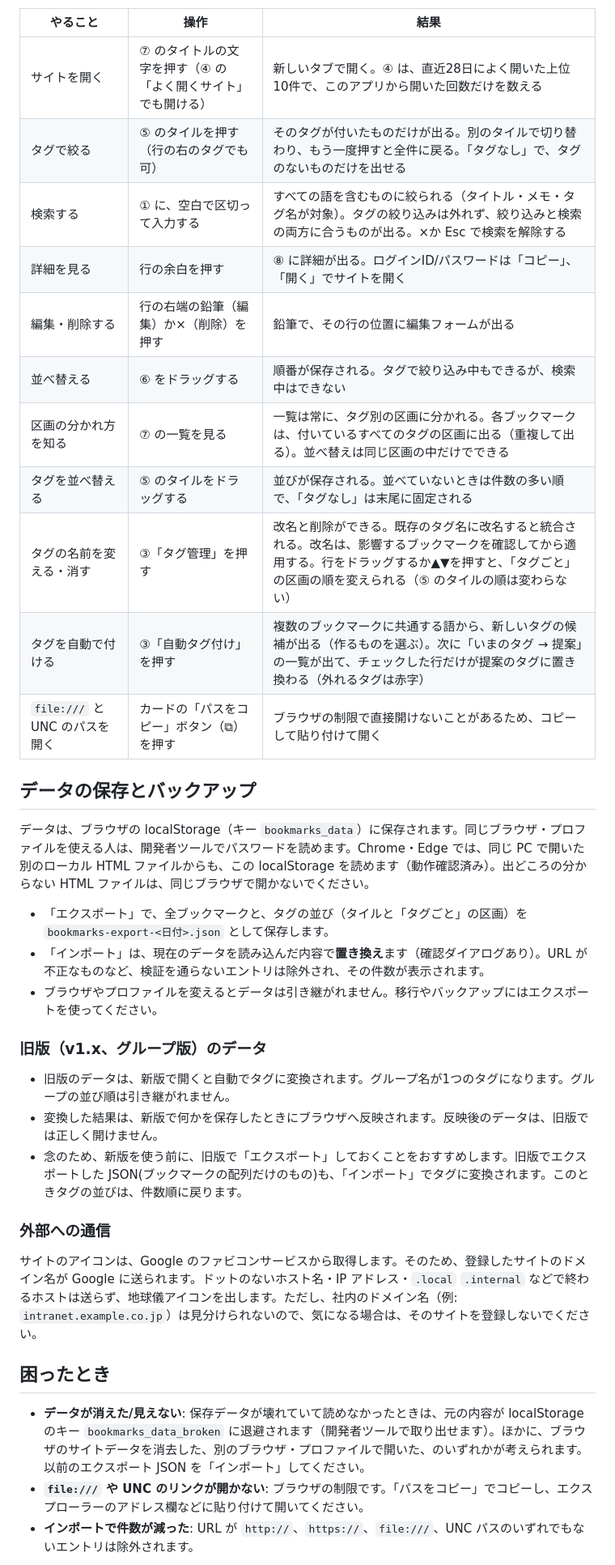
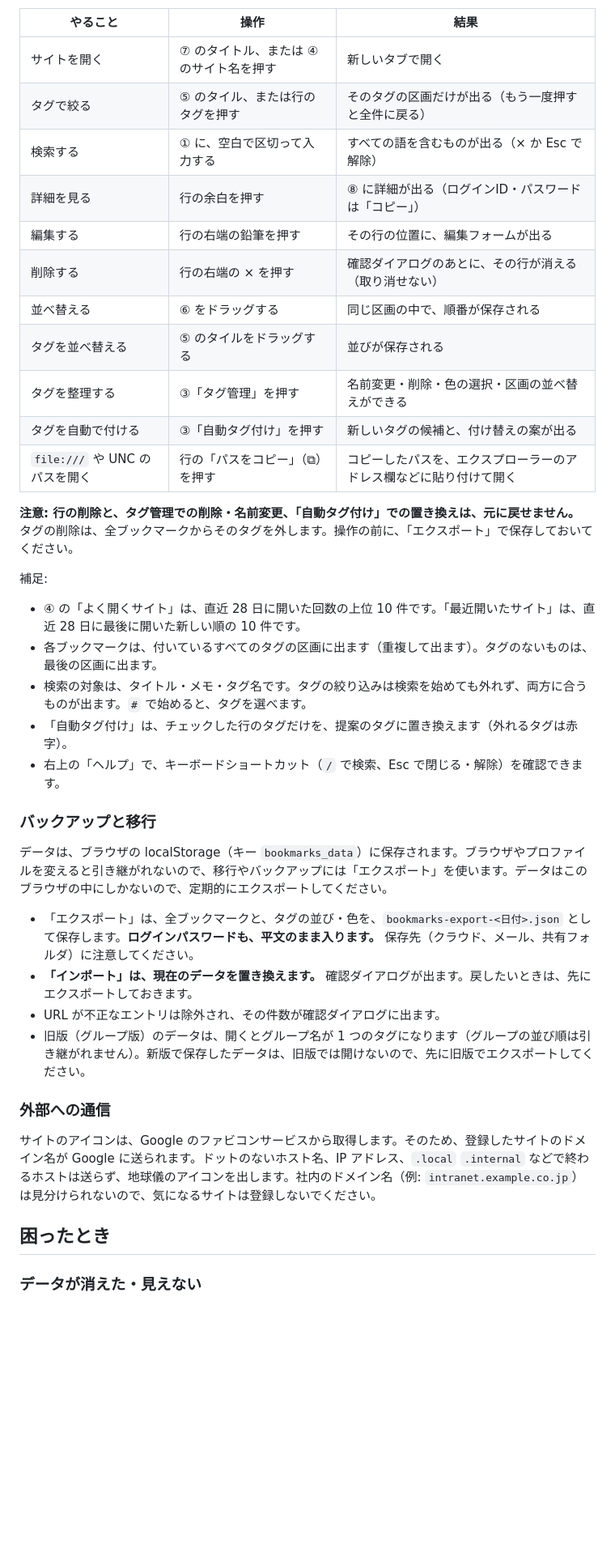
Before and after one commit to asama0101/bookmark-pins, a Markdown page: README.md, the part around one of its changes. Shown at 81% size. Rendered like a GitHub page; blank space fills up the shorter version.

```diff
--- a/README.md
+++ b/README.md
@@ -41,39 +44,42 @@
 
 | やること | 操作 | 結果 |
 | --- | --- | --- |
-| サイトを開く | ⑦ のタイトルの文字を押す（④ の「よく開くサイト」でも開ける） | 新しいタブで開く。④ は、直近28日によく開いた上位10件で、このアプリから開いた回数だけを数える |
-| タグで絞る | ⑤ のタイルを押す（行の右のタグでも可） | そのタグが付いたものだけが出る。別のタイルで切り替わり、もう一度押すと全件に戻る。「タグなし」で、タグのないものだけを出せる |
-| 検索する | ① に、空白で区切って入力する | すべての語を含むものに絞られる（タイトル・メモ・タグ名が対象）。タグの絞り込みは外れず、絞り込みと検索の両方に合うものが出る。×か Esc で検索を解除する |
-| 詳細を見る | 行の余白を押す | ⑧ に詳細が出る。ログインID/パスワードは「コピー」、「開く」でサイトを開く |
-| 編集・削除する | 行の右端の鉛筆（編集）か×（削除）を押す | 鉛筆で、その行の位置に編集フォームが出る |
-| 並べ替える | ⑥ をドラッグする | 順番が保存される。タグで絞り込み中もできるが、検索中はできない |
-| 区画の分かれ方を知る | ⑦ の一覧を見る | 一覧は常に、タグ別の区画に分かれる。各ブックマークは、付いているすべてのタグの区画に出る（重複して出る）。並べ替えは同じ区画の中だけでできる |
-| タグを並べ替える | ⑤ のタイルをドラッグする | 並びが保存される。並べていないときは件数の多い順で、「タグなし」は末尾に固定される |
-| タグの名前を変える・消す | ③「タグ管理」を押す | 改名と削除ができる。既存のタグ名に改名すると統合される。改名は、影響するブックマークを確認してから適用する。行をドラッグするか▲▼を押すと、「タグごと」の区画の順を変えられる（⑤ のタイルの順は変わらない） |
-| タグを自動で付ける | ③「自動タグ付け」を押す | 複数のブックマークに共通する語から、新しいタグの候補が出る（作るものを選ぶ）。次に「いまのタグ → 提案」の一覧が出て、チェックした行だけが提案のタグに置き換わる（外れるタグは赤字） |
-| `file:///` と UNC のパスを開く | カードの「パスをコピー」ボタン（⧉）を押す | ブラウザの制限で直接開けないことがあるため、コピーして貼り付けて開く |
+| サイトを開く | ⑦ のタイトル、または ④ のサイト名を押す | 新しいタブで開く |
+| タグで絞る | ⑤ のタイル、または行のタグを押す | そのタグの区画だけが出る（もう一度押すと全件に戻る） |
+| 検索する | ① に、空白で区切って入力する | すべての語を含むものが出る（× か Esc で解除） |
+| 詳細を見る | 行の余白を押す | ⑧ に詳細が出る（ログインID・パスワードは「コピー」） |
+| 編集する | 行の右端の鉛筆を押す | その行の位置に、編集フォームが出る |
+| 削除する | 行の右端の × を押す | 確認ダイアログのあとに、その行が消える（取り消せない） |
+| 並べ替える | ⑥ をドラッグする | 同じ区画の中で、順番が保存される |
+| タグを並べ替える | ⑤ のタイルをドラッグする | 並びが保存される |
+| タグを整理する | ③「タグ管理」を押す | 名前変更・削除・色の選択・区画の並べ替えができる |
+| タグを自動で付ける | ③「自動タグ付け」を押す | 新しいタグの候補と、付け替えの案が出る |
+| `file:///` や UNC のパスを開く | 行の「パスをコピー」（⧉）を押す | コピーしたパスを、エクスプローラーのアドレス欄などに貼り付けて開く |
 
-## データの保存とバックアップ
+**注意: 行の削除と、タグ管理での削除・名前変更、「自動タグ付け」での置き換えは、元に戻せません。** タグの削除は、全ブックマークからそのタグを外します。操作の前に、「エクスポート」で保存しておいてください。
 
-データは、ブラウザの localStorage（キー `bookmarks_data`）に保存されます。同じブラウザ・プロファイルを使える人は、開発者ツールでパスワードを読めます。Chrome・Edge では、同じ PC で開いた別のローカル HTML ファイルからも、この localStorage を読めます（動作確認済み）。出どころの分からない HTML ファイルは、同じブラウザで開かないでください。
+補足:
 
-- 「エクスポート」で、全ブックマークと、タグの並び（タイルと「タグごと」の区画）を `bookmarks-export-<日付>.json` として保存します。
-- 「インポート」は、現在のデータを読み込んだ内容で**置き換え**ます（確認ダイアログあり）。URL が不正なものなど、検証を通らないエントリは除外され、その件数が表示されます。
-- ブラウザやプロファイルを変えるとデータは引き継がれません。移行やバックアップにはエクスポートを使ってください。
+- ④ の「よく開くサイト」は、直近 28 日に開いた回数の上位 10 件です。「最近開いたサイト」は、直近 28 日に最後に開いた新しい順の 10 件です。
+- 各ブックマークは、付いているすべてのタグの区画に出ます（重複して出ます）。タグのないものは、最後の区画に出ます。
+- 検索の対象は、タイトル・メモ・タグ名です。タグの絞り込みは検索を始めても外れず、両方に合うものが出ます。`#` で始めると、タグを選べます。
+- 「自動タグ付け」は、チェックした行のタグだけを、提案のタグに置き換えます（外れるタグは赤字）。
+- 右上の「ヘルプ」で、キーボードショートカット（`/` で検索、Esc で閉じる・解除）を確認できます。
 
-### 旧版（v1.x、グループ版）のデータ
+### バックアップと移行
 
-- 旧版のデータは、新版で開くと自動でタグに変換されます。グループ名が1つのタグになります。グループの並び順は引き継がれません。
-- 変換した結果は、新版で何かを保存したときにブラウザへ反映されます。反映後のデータは、旧版では正しく開けません。
-- 念のため、新版を使う前に、旧版で「エクスポート」しておくことをおすすめします。旧版でエクスポートした JSON(ブックマークの配列だけのもの)も、「インポート」でタグに変換されます。このときタグの並びは、件数順に戻ります。
+データは、ブラウザの localStorage（キー `bookmarks_data`）に保存されます。ブラウザやプロファイルを変えると引き継がれないので、移行やバックアップには「エクスポート」を使います。データはこのブラウザの中にしかないので、定期的にエクスポートしてください。
+
+- 「エクスポート」は、全ブックマークと、タグの並び・色を、`bookmarks-export-<日付>.json` として保存します。**ログインパスワードも、平文のまま入ります。** 保存先（クラウド、メール、共有フォルダ）に注意してください。
+- **「インポート」は、現在のデータを置き換えます。** 確認ダイアログが出ます。戻したいときは、先にエクスポートしておきます。
+- URL が不正なエントリは除外され、その件数が確認ダイアログに出ます。
+- 旧版（グループ版）のデータは、開くとグループ名が 1 つのタグになります（グループの並び順は引き継がれません）。新版で保存したデータは、旧版では開けないので、先に旧版でエクスポートしてください。
 
 ### 外部への通信
 
-サイトのアイコンは、Google のファビコンサービスから取得します。そのため、登録したサイトのドメイン名が Google に送られます。ドットのないホスト名・IP アドレス・`.local` `.internal` などで終わるホストは送らず、地球儀アイコンを出します。ただし、社内のドメイン名（例: `intranet.example.co.jp`）は見分けられないので、気になる場合は、そのサイトを登録しないでください。
+サイトのアイコンは、Google のファビコンサービスから取得します。そのため、登録したサイトのドメイン名が Google に送られます。ドットのないホスト名、IP アドレス、`.local` `.internal` などで終わるホストは送らず、地球儀のアイコンを出します。社内のドメイン名（例: `intranet.example.co.jp`）は見分けられないので、気になるサイトは登録しないでください。
 
 ## 困ったとき
 
-- **データが消えた/見えない**: 保存データが壊れていて読めなかったときは、元の内容が localStorage のキー `bookmarks_data_broken` に退避されます（開発者ツールで取り出せます）。ほかに、ブラウザのサイトデータを消去した、別のブラウザ・プロファイルで開いた、のいずれかが考えられます。以前のエクスポート JSON を「インポート」してください。
-- **`file:///` や UNC のリンクが開かない**: ブラウザの制限です。「パスをコピー」でコピーし、エクスプローラーのアドレス欄などに貼り付けて開いてください。
-- **インポートで件数が減った**: URL が `http://`、`https://`、`file:///`、UNC パスのいずれでもないエントリは除外されます。
+### データが消えた・見えない
 
```
Also changed, not shown: other parts of README.md (+37 -28 lines), docs/images/usage.png.
